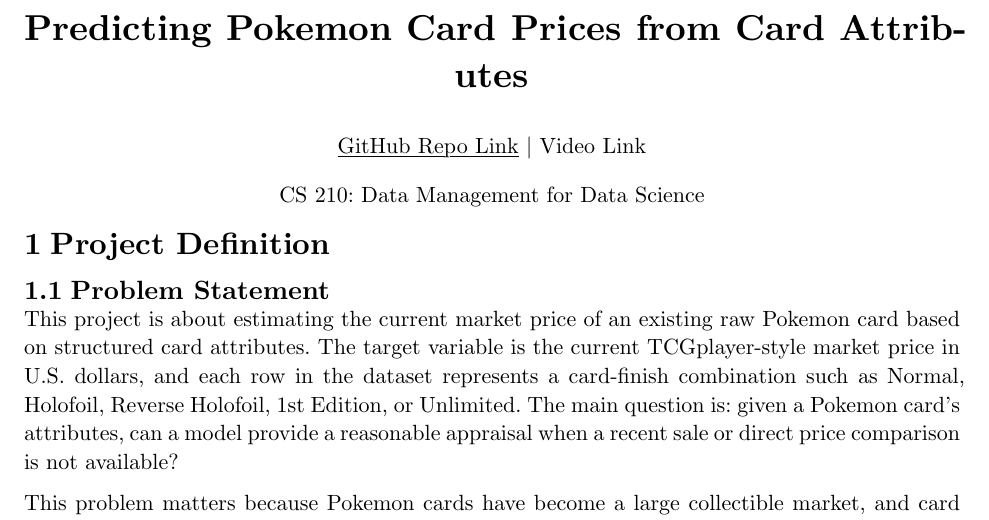
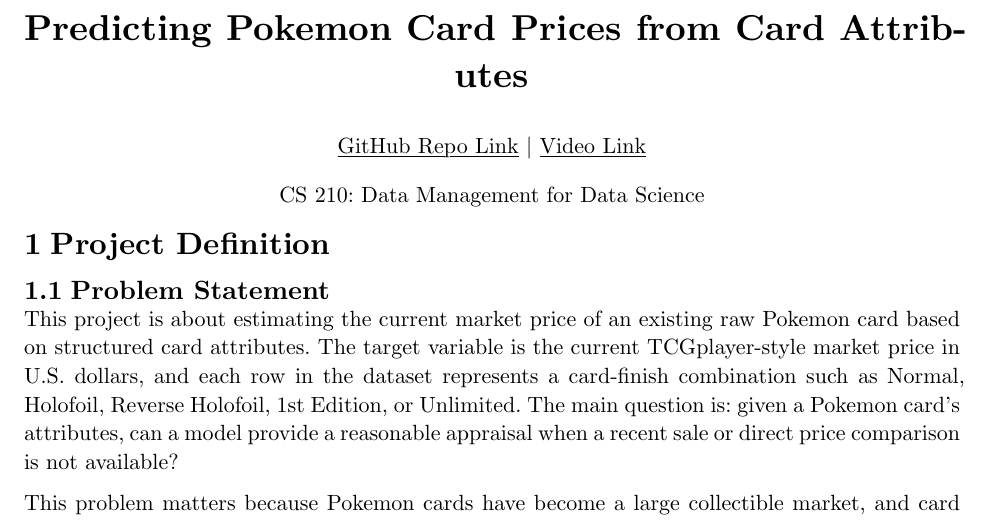
Before and after one commit to wekantakabotdis/CS210-Project, a Typst document (final_report.typ): part of page 1 of 9, cut so that both start at the same text. Compiled offline with Typst 0.15.

Commit message:
Video Link

```diff
--- a/final_report.typ
+++ b/final_report.typ
@@ -20,7 +20,7 @@
   #text(size: 18pt, weight: "bold")[Predicting Pokemon Card Prices from Card Attributes]
 
   #v(0.35em)
-  #link("https://github.com/wekantakabotdis/CS210-Project")[GitHub Repo Link] | Video Link
+  #link("https://github.com/wekantakabotdis/CS210-Project")[GitHub Repo Link] | #link("https://www.youtube.com/watch?v=nqaNiRvoFl0")[Video Link]
 
   #v(0.35em)
   CS 210: Data Management for Data Science
```
Also changed, not shown: CS210_Pokemon_Card_Final_Report.pdf.
